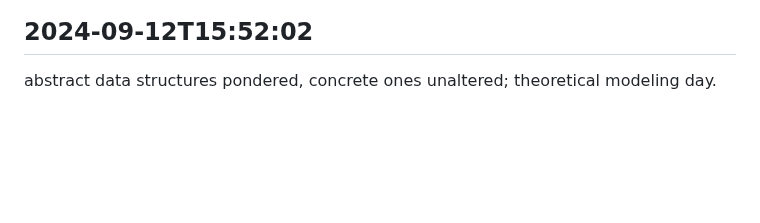
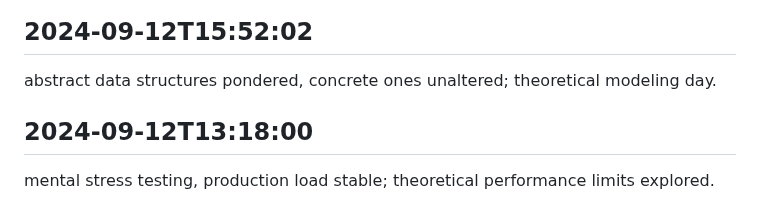
Before and after one commit to mrsandy1965/colabrate, a Markdown page: worklog.md, the part around the change. Rendered like a GitHub page; blank space fills up the shorter version.

Commit message:
job sorted

```diff
--- a/worklog.md
+++ b/worklog.md
@@ -2994,3 +2994,6 @@ considered helm charts, kubernetes clusters imaginary; theoretical container orc
 
 ## 2024-09-12T15:52:02
 abstract data structures pondered, concrete ones unaltered; theoretical modeling day.
+
+## 2024-09-12T13:18:00
+mental stress testing, production load stable; theoretical performance limits explored.
```
